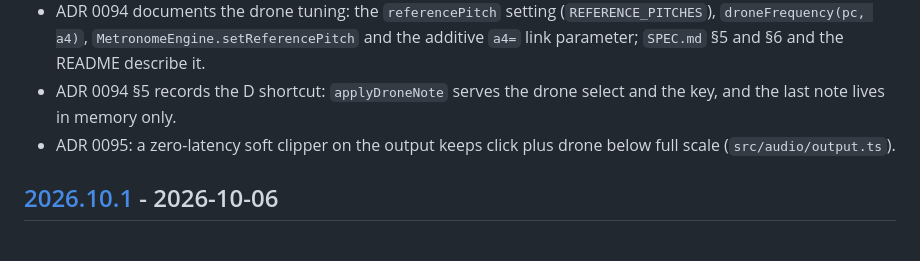
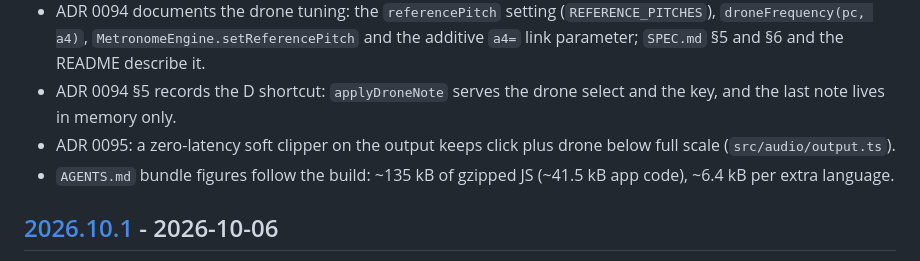
Before and after one commit to Hand-Lock/guidonica, a Markdown page: CHANGELOG.md, the part around the change. Drawn GitHub-style.

Commit message:
docs: bundle size figures after the drone tuning and soft clipper
Co-Authored-By: Claude Opus 5.5 <noreply@anthropic.com>

```diff
--- a/CHANGELOG.md
+++ b/CHANGELOG.md
@@ -43,6 +43,7 @@ Every change lands under **Unreleased** in the commit that makes it, and goes li
 - ADR 0094 documents the drone tuning: the `referencePitch` setting (`REFERENCE_PITCHES`), `droneFrequency(pc, a4)`, `MetronomeEngine.setReferencePitch` and the additive `a4=` link parameter; `SPEC.md` §5 and §6 and the README describe it.
 - ADR 0094 §5 records the D shortcut: `applyDroneNote` serves the drone select and the key, and the last note lives in memory only.
 - ADR 0095: a zero-latency soft clipper on the output keeps click plus drone below full scale (`src/audio/output.ts`).
+- `AGENTS.md` bundle figures follow the build: ~135 kB of gzipped JS (~41.5 kB app code), ~6.4 kB per extra language.
 
 ## [2026.10.1] - 2026-10-06
 
```
Also changed, not shown: AGENTS.md (+1 -1 lines).
